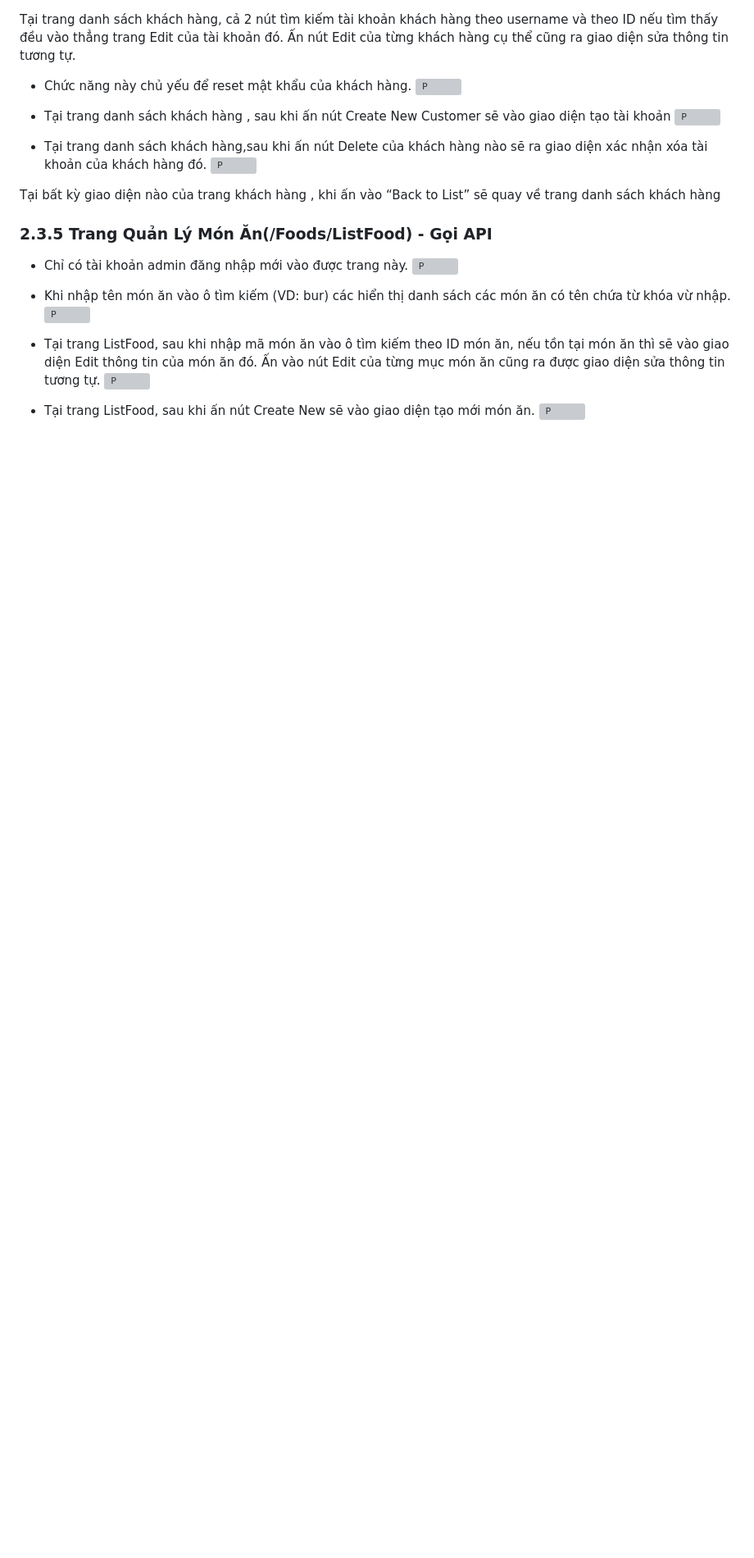
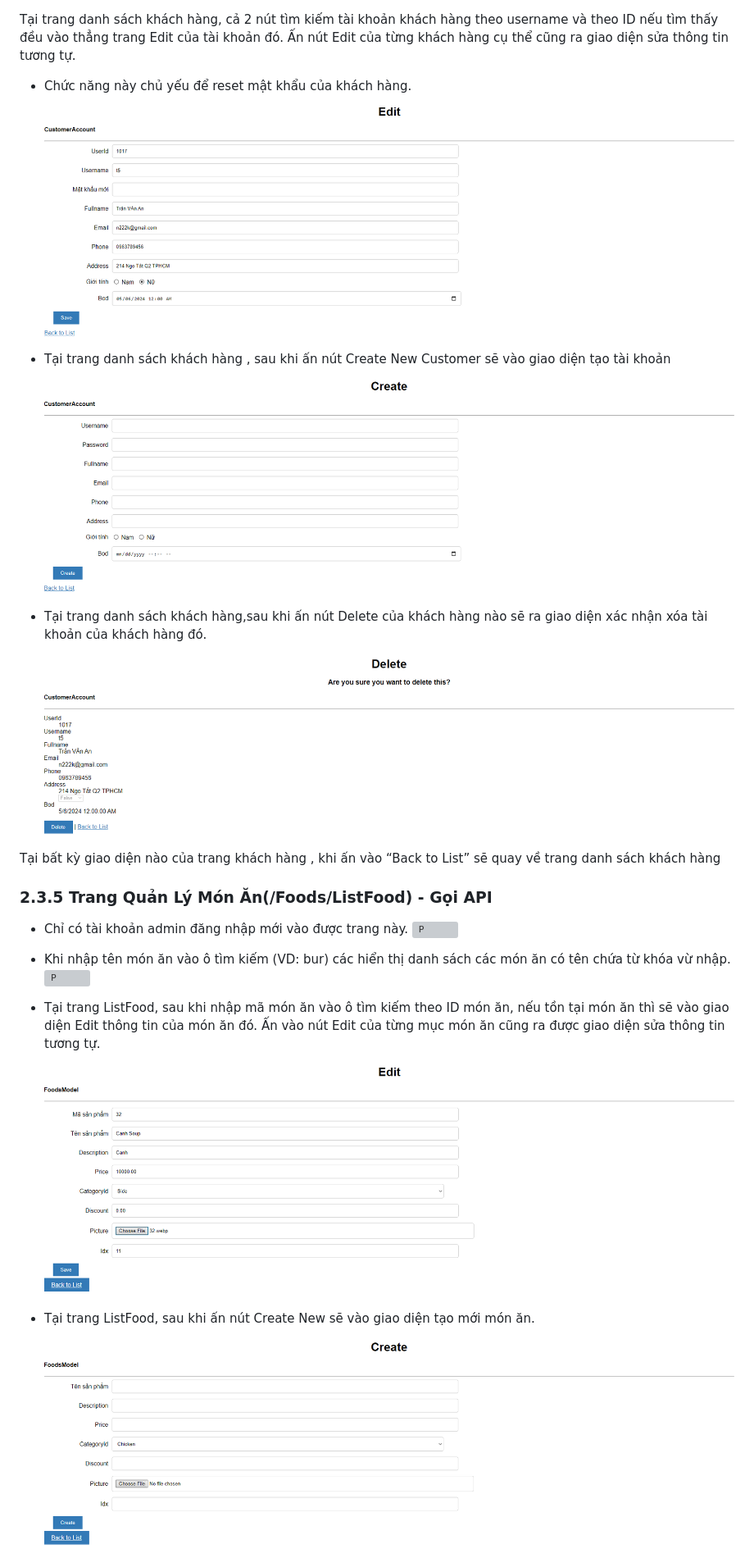
Before and after one commit to Quetzalcot/DoAn, a Markdown page: README.md, the part around one of its changes. Shown at 82% size. Rendered like a GitHub page; blank space fills up the shorter version; grey boxes are pictures that could not be loaded.

```diff
--- a/README.md
+++ b/README.md
@@ -257,13 +257,13 @@ Các tài khoản quản lý sẽ có role_id bằng với mã chi nhánh mà m
 Tại trang danh sách khách hàng, cả 2 nút tìm kiếm tài khoản khách hàng theo username và theo ID nếu tìm thấy đều vào thẳng trang Edit của tài khoản đó. Ấn nút Edit của từng khách hàng cụ thể cũng ra giao diện sửa thông tin tương tự.
 
 - Chức năng này chủ yếu để reset mật khẩu của khách hàng.
-![P](Pho/2.3.4.2.PNG)
+![P](Pho/2.3.4.2.png)
 
 - Tại trang danh sách khách hàng , sau khi ấn nút Create New Customer sẽ vào giao diện tạo tài khoản
-![P](Pho/2.3.4.3.PNG)
+![P](Pho/2.3.4.3.png)
 
 - Tại trang danh sách khách hàng,sau khi ấn nút Delete của khách hàng nào sẽ ra giao diện xác nhận xóa tài khoản của khách hàng đó.
-![P](Pho/2.3.4.4.PNG)
+![P](Pho/2.3.4.4.png)
 
 Tại bất kỳ giao diện nào của trang khách hàng , khi ấn vào “Back to List” sẽ quay về trang danh sách khách hàng
 
@@ -277,8 +277,8 @@ Tại bất kỳ giao diện nào của trang khách hàng , khi ấn vào “Ba
 
 - Tại trang ListFood, sau khi nhập mã món ăn vào ô tìm kiếm theo ID  món ăn, nếu tồn tại món ăn thì sẽ vào giao diện Edit thông tin của món ăn đó. Ấn vào nút Edit của từng mục món ăn cũng ra được giao diện sửa thông tin tương tự.
-![P](Pho/2.3.5.3.PNG)
+![P](Pho/2.3.5.3.png)
 
 - Tại trang ListFood, sau khi ấn nút Create New sẽ vào giao diện tạo mới món ăn.
-![P](Pho/2.3.5.4.PNG)
+![P](Pho/2.3.5.4.png)
 
 - Tại trang ListFood, sau khi ấn nút Delete của món ăn nào sẽ vào giao diện xác nhận xóa món ăn đó.
```
Also changed, not shown: other parts of README.md (+41 -41 lines).
